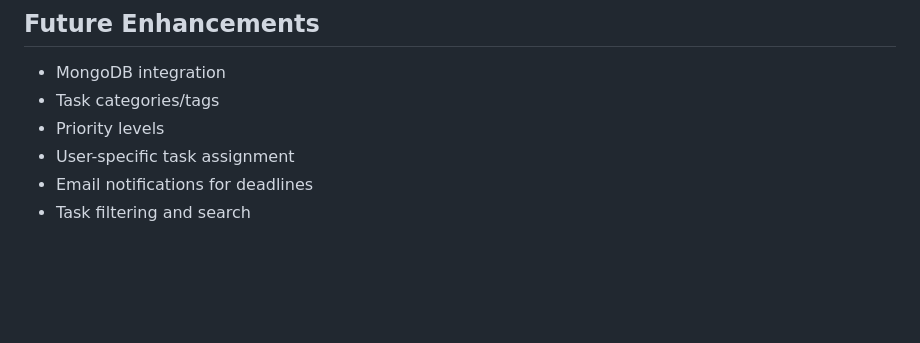
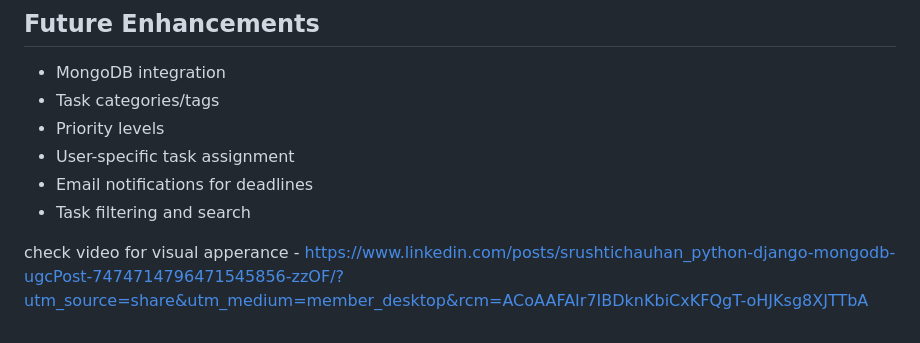
Before and after one commit to chauhansrushti/Task-Management-System, a Markdown page: README.md, the part around the change. GitHub-like rendering; blank space fills up the shorter version.

```diff
--- a/README.md
+++ b/README.md
@@ -120,3 +120,5 @@ The application will be available at: `http://127.0.0.1:8000/tasks/`
 - User-specific task assignment
 - Email notifications for deadlines
 - Task filtering and search
+
+ check video for visual apperance  - https://www.linkedin.com/posts/srushtichauhan_python-django-mongodb-ugcPost-7474714796471545856-zzOF/?utm_source=share&utm_medium=member_desktop&rcm=ACoAAFAIr7IBDknKbiCxKFQgT-oHJKsg8XJTTbA
```
